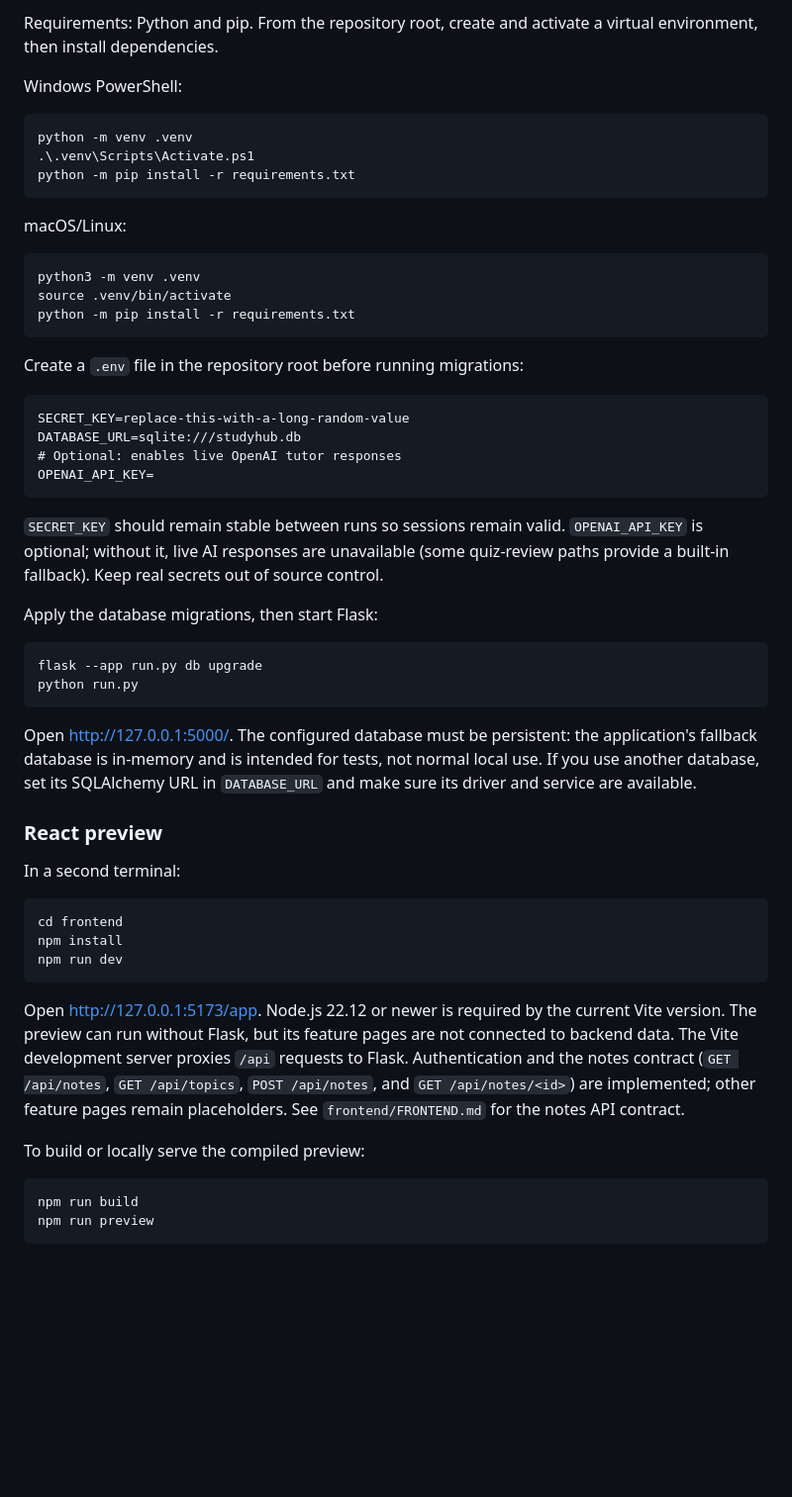
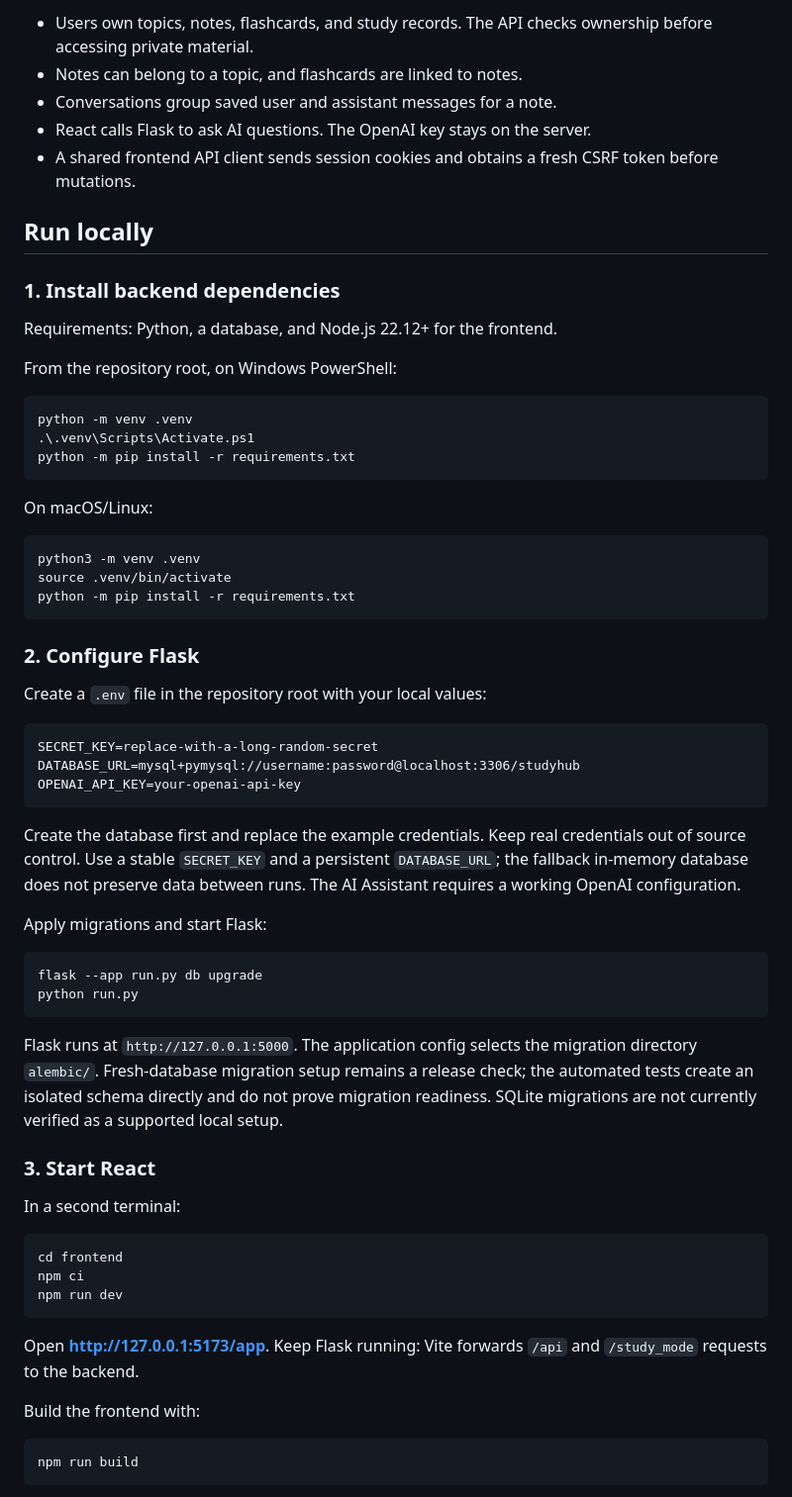
Before and after one commit to gzxfy/AI-Study-Hub, a Markdown page: README.md, the part around the change printed below. Shown: that part at 99% size. GitHub-like rendering; blank space fills up the shorter version.

````diff
--- a/README.md
+++ b/README.md
@@ -56,7 +50,17 @@ Availability and completeness vary by interface. The Flask app contains the exis
 
-Requirements: Python and pip. From the repository root, create and activate a virtual environment, then install dependencies.
+- Users own topics, notes, flashcards, and study records. The API checks ownership before accessing private material.
+- Notes can belong to a topic, and flashcards are linked to notes.
+- Conversations group saved user and assistant messages for a note.
+- React calls Flask to ask AI questions. The OpenAI key stays on the server.
+- A shared frontend API client sends session cookies and obtains a fresh CSRF token before mutations.
 
-Windows PowerShell:
+## Run locally
+
+### 1. Install backend dependencies
+
+Requirements: Python, a database, and Node.js 22.12+ for the frontend.
+
+From the repository root, on Windows PowerShell:
 
 ```powershell
 python -m venv .venv
@@ -64,7 +68,7 @@ python -m venv .venv
 python -m pip install -r requirements.txt
 ```
 
-macOS/Linux:
+On macOS/Linux:
 
 ```bash
 python3 -m venv .venv
@@ -72,42 +76,42 @@ source .venv/bin/activate
 python -m pip install -r requirements.txt
 ```
 
-Create a `.env` file in the repository root before running migrations:
+### 2. Configure Flask
+
+Create a `.env` file in the repository root with your local values:
 
 ```dotenv
-SECRET_KEY=replace-this-with-a-long-random-value
-DATABASE_URL=sqlite:///studyhub.db
-# Optional: enables live OpenAI tutor responses
-OPENAI_API_KEY=
+SECRET_KEY=replace-with-a-long-random-secret
+DATABASE_URL=mysql+pymysql://username:password@localhost:3306/studyhub
+OPENAI_API_KEY=your-openai-api-key
 ```
 
-`SECRET_KEY` should remain stable between runs so sessions remain valid. `OPENAI_API_KEY` is optional; without it, live AI responses are unavailable (some quiz-review paths provide a built-in fallback). Keep real secrets out of source control.
+Create the database first and replace the example credentials. Keep real credentials out of source control. Use a stable `SECRET_KEY` and a persistent `DATABASE_URL`; the fallback in-memory database does not preserve data between runs. The AI Assistant requires a working OpenAI configuration.
 
-Apply the database migrations, then start Flask:
+Apply migrations and start Flask:
 
 ```bash
 flask --app run.py db upgrade
 python run.py
 ```
 
-Open <http://127.0.0.1:5000/>. The configured database must be persistent: the application's fallback database is in-memory and is intended for tests, not normal local use. If you use another database, set its SQLAlchemy URL in `DATABASE_URL` and make sure its driver and service are available.
+Flask runs at `http://127.0.0.1:5000`. The application config selects the migration directory `alembic/`. Fresh-database migration setup remains a release check; the automated tests create an isolated schema directly and do not prove migration readiness. SQLite migrations are not currently verified as a supported local setup.
 
-### React preview
+### 3. Start React
 
 In a second terminal:
 
 ```bash
 cd frontend
-npm install
+npm ci
 npm run dev
 ```
 
-Open <http://127.0.0.1:5173/app>. Node.js 22.12 or newer is required by the current Vite version. The preview can run without Flask, but its feature pages are not connected to backend data. The Vite development server proxies `/api` requests to Flask. Authentication and the notes contract (`GET /api/notes`, `GET /api/topics`, `POST /api/notes`, and `GET /api/notes/<id>`) are implemented; other feature pages remain placeholders. See `frontend/FRONTEND.md` for the notes API contract.
+Open **http://127.0.0.1:5173/app**. Keep Flask running: Vite forwards `/api` and `/study_mode` requests to the backend.
 
-To build or locally serve the compiled preview:
+Build the frontend with:
 
 ```bash
 npm run build
-npm run preview
 ```
 
````
Also changed, not shown: other parts of README.md (+78 -99 lines), docs/studyhub-demo-preview.jpg (added), 2 other files.
